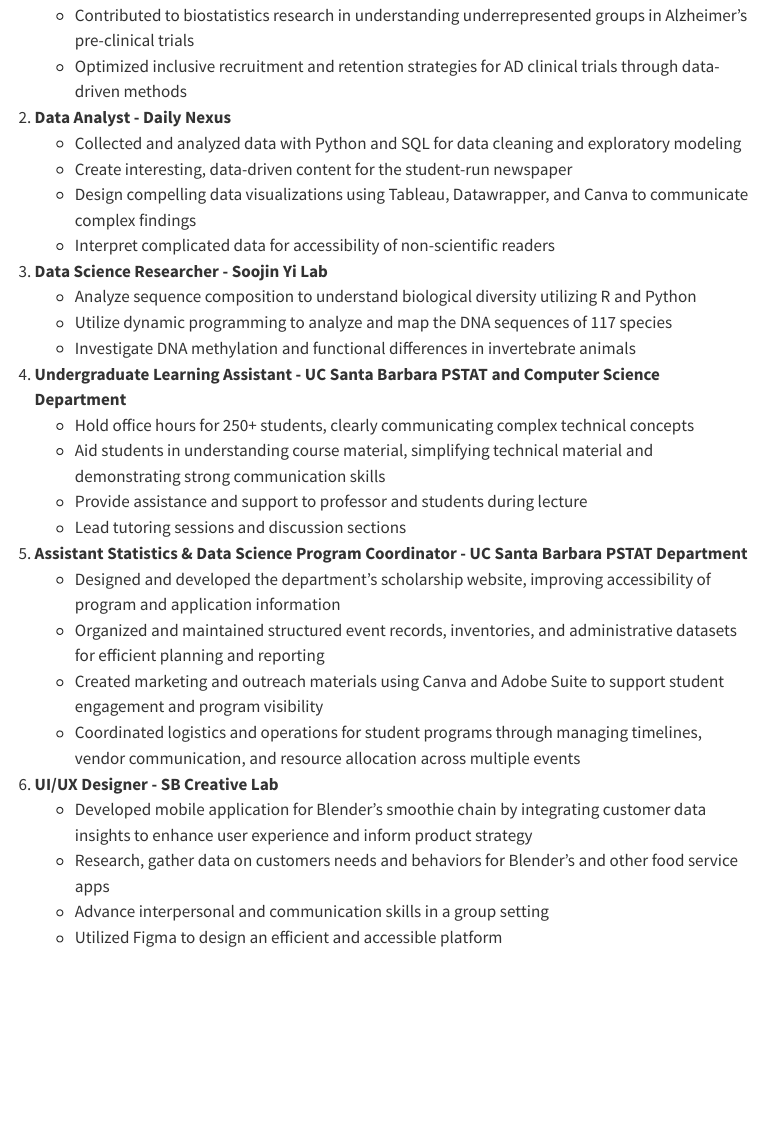
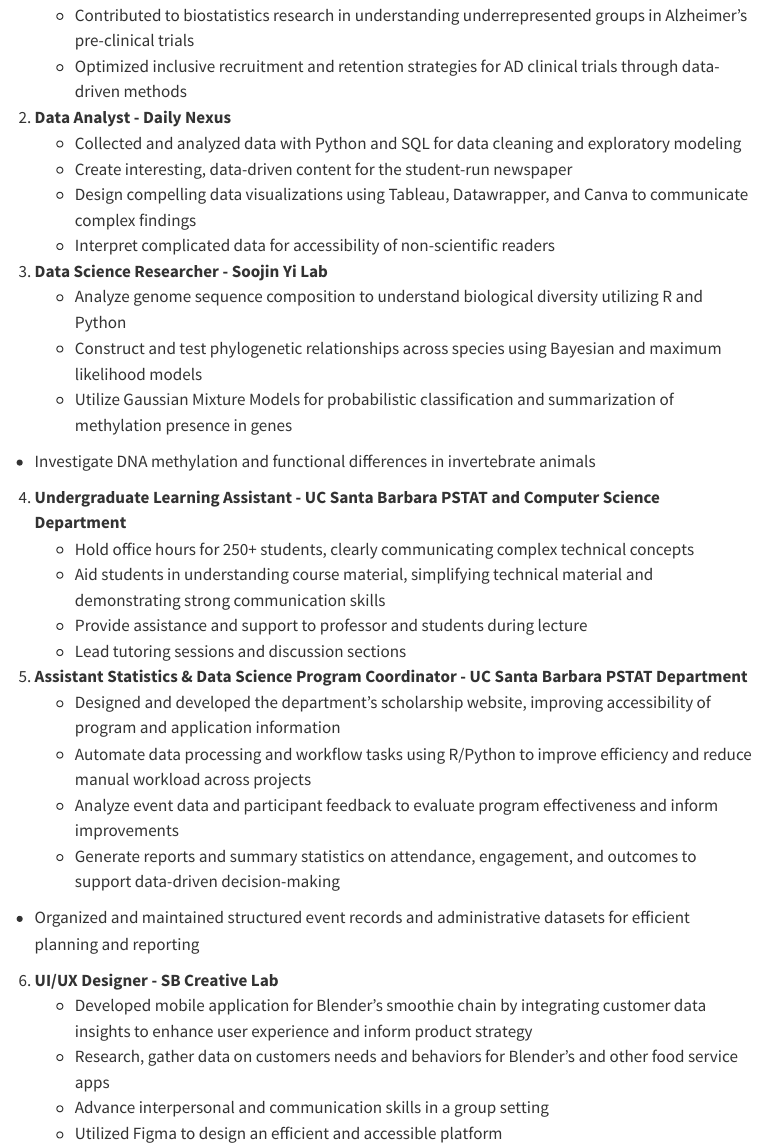
Before and after one commit to jejansen21/jejansen21.github.io, a Quarto document (projects.qmd): the page in a window 1100 px wide, from 260 px down. Rendered offline with R 4.5, knitr and Pandoc in place of Quarto, with nearby package versions; menus at the side of the page are left out.

Commit message:
Revise job descriptions for clarity and detail
Updated responsibilities for Data Science Researcher and Assistant Statistics & Data Science Program Coordinator roles to reflect new tasks and methodologies.

```diff
--- a/projects.qmd
+++ b/projects.qmd
@@ -17,9 +17,11 @@ title: "Experience and Publications"
    - Interpret complicated data for accessibility of non-scientific readers
 
 3. **Data Science Researcher - Soojin Yi Lab**
-   - Analyze sequence composition to understand biological diversity utilizing R and Python
-   - Utilize dynamic programming to analyze and map the DNA sequences of 117 species
-   - Investigate DNA methylation and functional differences in invertebrate animals
+   - Analyze genome sequence composition to understand biological diversity utilizing R and
+Python
+   - Construct and test phylogenetic relationships across species using Bayesian and     maximum likelihood models
+   - Utilize Gaussian Mixture Models for probabilistic classification and summarization of methylation presence in genes
+- Investigate DNA methylation and functional differences in invertebrate animals
 
 4. **Undergraduate Learning Assistant - UC Santa Barbara PSTAT and Computer Science Department**
    - Hold office hours for 250+ students, clearly communicating complex technical concepts
@@ -29,10 +31,10 @@ title: "Experience and Publications"
 
 5. **Assistant Statistics & Data Science Program Coordinator - UC Santa Barbara PSTAT Department**
    - Designed and developed the department’s scholarship website, improving accessibility of program and application information
-   - Organized and maintained structured event records, inventories, and administrative datasets for efficient planning and reporting
-   - Created marketing and outreach materials using Canva and Adobe Suite to support student engagement and program visibility
-   - Coordinated logistics and operations for student programs through managing timelines, vendor communication, and resource
-     allocation across multiple events
+   - Automate data processing and workflow tasks using R/Python to improve efficiency and reduce manual workload across projects
+   - Analyze event data and participant feedback to evaluate program effectiveness and inform improvements
+   - Generate reports and summary statistics on attendance, engagement, and outcomes to support data-driven decision-making
+- Organized and maintained structured event records and administrative datasets for efficient planning and reporting
 
 6. **UI/UX Designer - SB Creative Lab**
    - Developed mobile application for Blender's smoothie chain by integrating customer data insights to enhance user experience and
```
